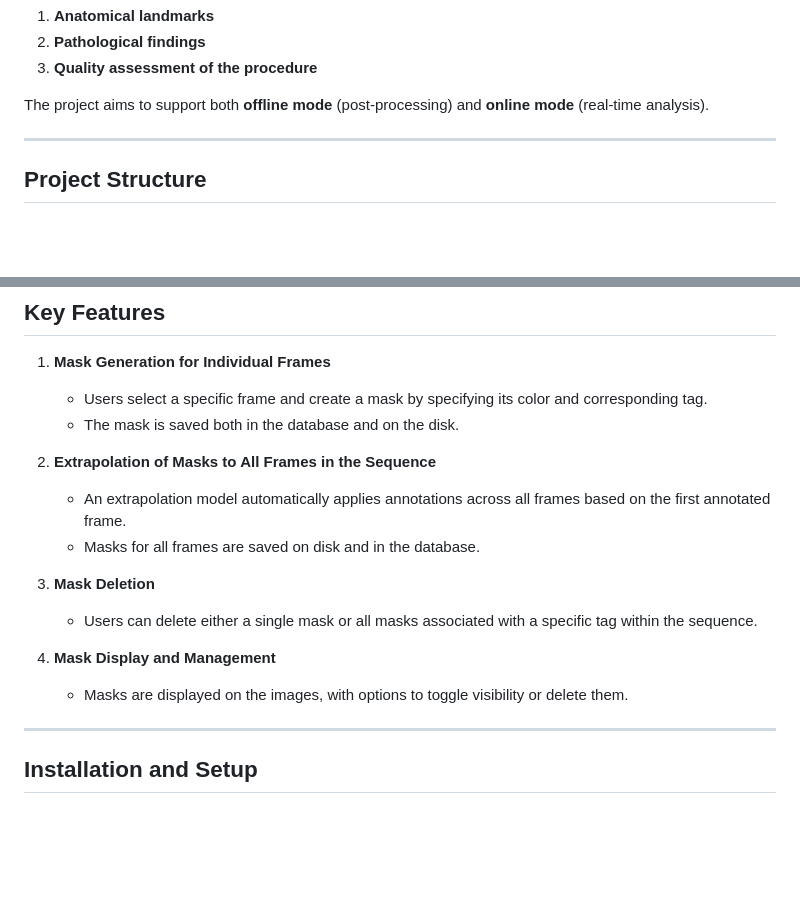
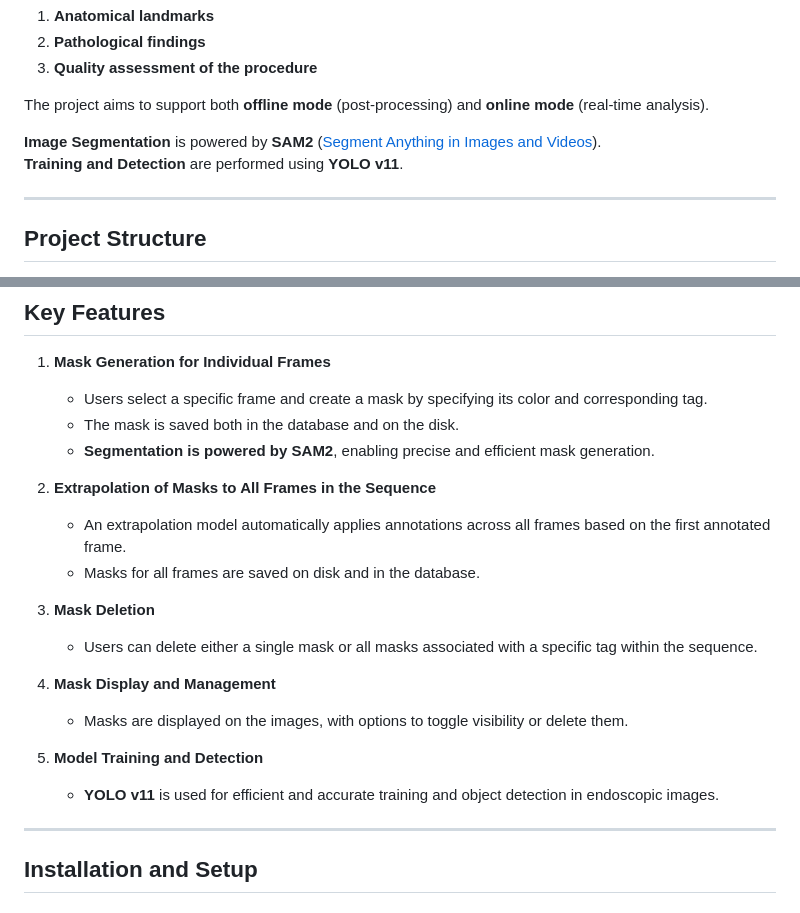
Before and after one commit to HukumaBob/segmentation, a Markdown page: README.md, 2 parts joined by grey strips. Drawn GitHub-style; blank space fills up the shorter version.

```diff
--- a/README.md
+++ b/README.md
@@ -21,6 +19,9 @@ The annotated dataset will be used to **train a neural network** for automatic d
 3. **Quality assessment of the procedure**
 
 The project aims to support both **offline mode** (post-processing) and **online mode** (real-time analysis).
+
+**Image Segmentation** is powered by **SAM2** ([Segment Anything in Images and Videos](https://arxiv.org/abs/2408.00714)).
+**Training and Detection** are performed using **YOLO v11**.
 
 ---
 
@@ -45,6 +46,7 @@ The project aims to support both **offline mode** (post-processing) and **online
 1. **Mask Generation for Individual Frames**
    - Users select a specific frame and create a mask by specifying its color and corresponding tag.
    - The mask is saved both in the database and on the disk.
+   - **Segmentation is powered by SAM2**, enabling precise and efficient mask generation.
 
 2. **Extrapolation of Masks to All Frames in the Sequence**
    - An extrapolation model automatically applies annotations across all frames based on the first annotated frame.
@@ -55,6 +57,9 @@ The project aims to support both **offline mode** (post-processing) and **online
 
 4. **Mask Display and Management**
    - Masks are displayed on the images, with options to toggle visibility or delete them.
+
+5. **Model Training and Detection**
+   - **YOLO v11** is used for efficient and accurate training and object detection in endoscopic images.
 
 ---
 
```
Also changed, not shown: other parts of README.md (+23 -4 lines), 004.png (added), 2 other files.
